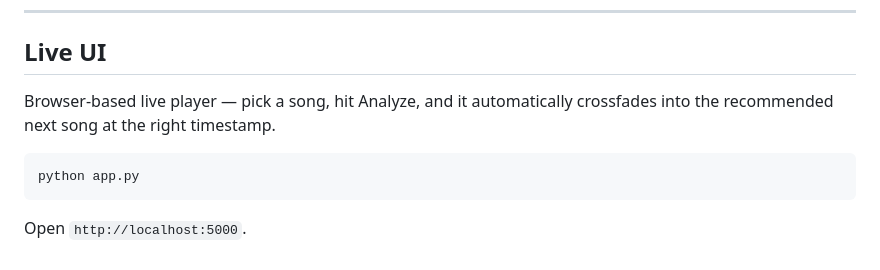
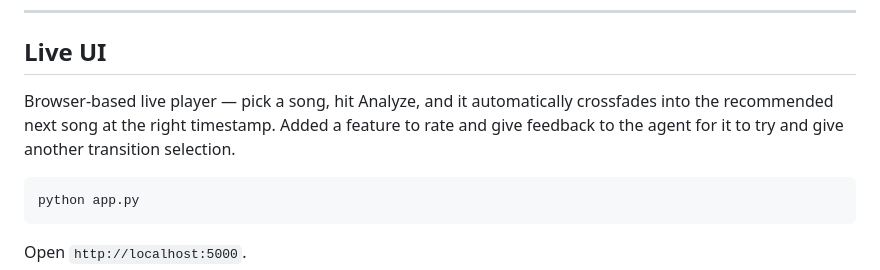
Before and after one commit to stevecho0101/Structure_Aware_DJ_Transition, a Markdown page: README.md, the part around the change. GitHub-like rendering.

````diff
--- a/README.md
+++ b/README.md
@@ -176,7 +176,7 @@ python agent.py
 ---
 
 ## Live UI
-Browser-based live player — pick a song, hit Analyze, and it automatically crossfades into the recommended next song at the right timestamp.
+Browser-based live player — pick a song, hit Analyze, and it automatically crossfades into the recommended next song at the right timestamp. Added a feature to rate and give feedback to the agent for it to try and give another transition selection.
 
 ```
 python app.py
````
